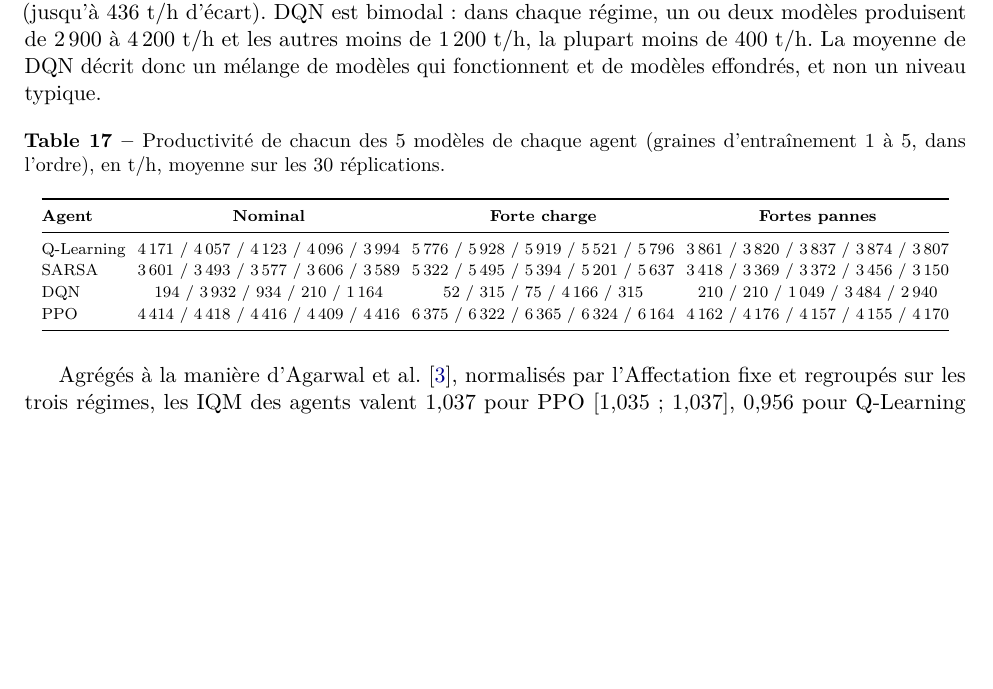
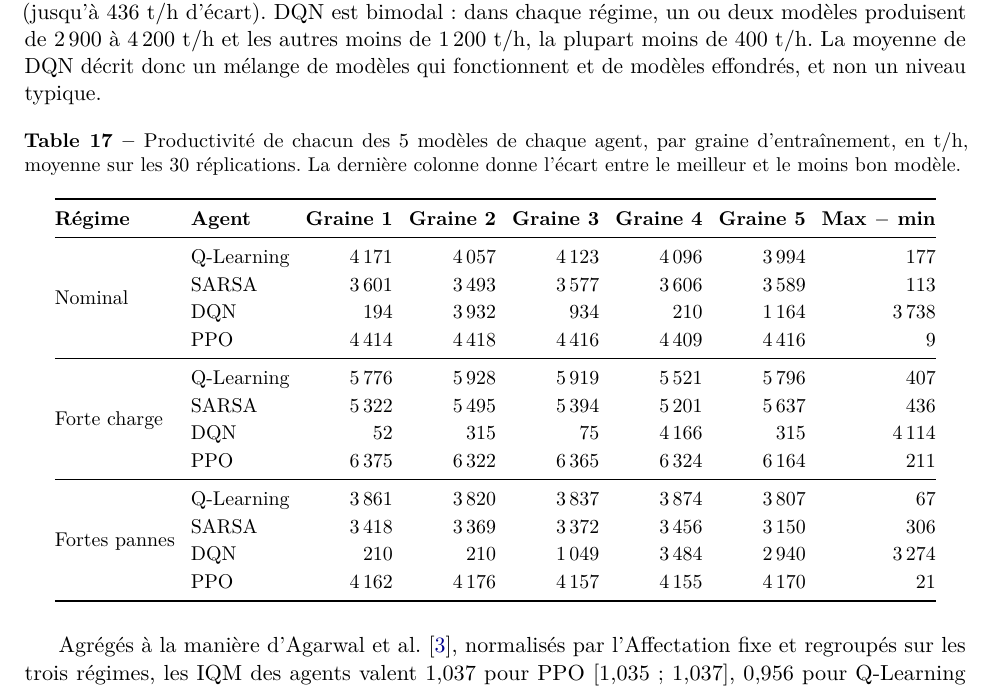
Before and after one commit to Juan-Lucas/memoire-master-rl-logistique, a LaTeX paper (reports/article/RL_article_FR_v3.tex): part of page 31 of 41, cut so that both start at the same text, the shorter picture padded with empty space. Compiled offline with pdfLaTeX.

Commit message:
Tableau tab:runs (T17) restructuré dans les deux versions : une colonne par graine d'entraînement, régimes en groupes de lignes, écart max − min (remarque de la directrice)

```diff
--- a/reports/article/RL_article_FR_v3.tex
+++ b/reports/article/RL_article_FR_v3.tex
@@ -1394,18 +1394,28 @@ Ces comparaisons portent sur la performance attendue de chaque algorithme : pour
 
 \begin{table}[H]
 \centering
-\caption{Productivité de chacun des 5 modèles de chaque agent (graines d'entraînement 1 à 5, dans l'ordre), en t/h, moyenne sur les 30 réplications.}
+\caption{Productivité de chacun des 5 modèles de chaque agent, par graine d'entraînement, en t/h, moyenne sur les 30 réplications. La dernière colonne donne l'écart entre le meilleur et le moins bon modèle.}
 \label{tab:runs}
-\scriptsize
-\setlength{\tabcolsep}{3pt}
-\begin{tabular}{@{}lccc@{}}
-\toprule
-\textbf{Agent} & \textbf{Nominal} & \textbf{Forte charge} & \textbf{Fortes pannes} \\
-\midrule
-Q-Learning & 4\,171 / 4\,057 / 4\,123 / 4\,096 / 3\,994 & 5\,776 / 5\,928 / 5\,919 / 5\,521 / 5\,796 & 3\,861 / 3\,820 / 3\,837 / 3\,874 / 3\,807 \\
-SARSA      & 3\,601 / 3\,493 / 3\,577 / 3\,606 / 3\,589 & 5\,322 / 5\,495 / 5\,394 / 5\,201 / 5\,637 & 3\,418 / 3\,369 / 3\,372 / 3\,456 / 3\,150 \\
-DQN        & 194 / 3\,932 / 934 / 210 / 1\,164 & 52 / 315 / 75 / 4\,166 / 315 & 210 / 210 / 1\,049 / 3\,484 / 2\,940 \\
-PPO        & 4\,414 / 4\,418 / 4\,416 / 4\,409 / 4\,416 & 6\,375 / 6\,322 / 6\,365 / 6\,324 / 6\,164 & 4\,162 / 4\,176 / 4\,157 / 4\,155 / 4\,170 \\
+\small
+\setlength{\tabcolsep}{4pt}
+\begin{tabular}{@{}llrrrrrr@{}}
+\toprule
+\textbf{Régime} & \textbf{Agent} & \textbf{Graine 1} & \textbf{Graine 2} & \textbf{Graine 3} & \textbf{Graine 4} & \textbf{Graine 5} & \textbf{Max $-$ min} \\
+\midrule
+\multirow{4}{*}{Nominal} & Q-Learning & 4\,171 & 4\,057 & 4\,123 & 4\,096 & 3\,994 & 177 \\
+ & SARSA & 3\,601 & 3\,493 & 3\,577 & 3\,606 & 3\,589 & 113 \\
+ & DQN & 194 & 3\,932 & 934 & 210 & 1\,164 & 3\,738 \\
+ & PPO & 4\,414 & 4\,418 & 4\,416 & 4\,409 & 4\,416 & 9 \\
+\midrule
+\multirow{4}{*}{Forte charge} & Q-Learning & 5\,776 & 5\,928 & 5\,919 & 5\,521 & 5\,796 & 407 \\
+ & SARSA & 5\,322 & 5\,495 & 5\,394 & 5\,201 & 5\,637 & 436 \\
+ & DQN & 52 & 315 & 75 & 4\,166 & 315 & 4\,114 \\
+ & PPO & 6\,375 & 6\,322 & 6\,365 & 6\,324 & 6\,164 & 211 \\
+\midrule
+\multirow{4}{*}{Fortes pannes} & Q-Learning & 3\,861 & 3\,820 & 3\,837 & 3\,874 & 3\,807 & 67 \\
+ & SARSA & 3\,418 & 3\,369 & 3\,372 & 3\,456 & 3\,150 & 306 \\
+ & DQN & 210 & 210 & 1\,049 & 3\,484 & 2\,940 & 3\,274 \\
+ & PPO & 4\,162 & 4\,176 & 4\,157 & 4\,155 & 4\,170 & 21 \\
 \bottomrule
 \end{tabular}
 \end{table}
```
Also changed, not shown: reports/article/RL_article.tex (+21 -11 lines), reports/article/RL_article.pdf, reports/article/RL_article_FR_v3.pdf.
